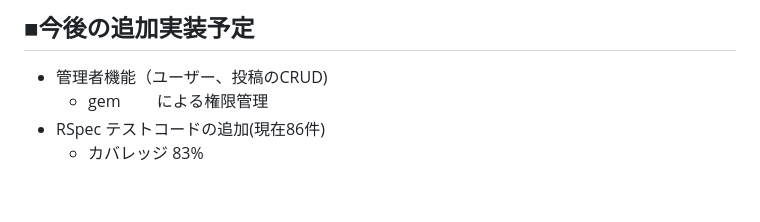
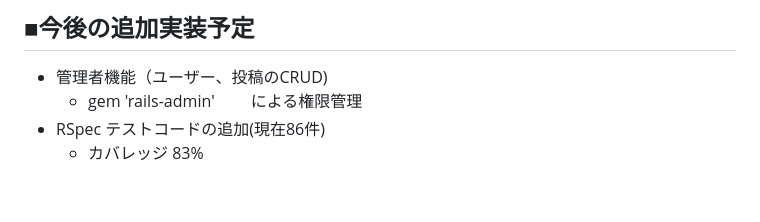
Before and after one commit to Toshiki003/Dressing-for-2-years-old-child, a Markdown page: README.md, the part around the change. Rendered like a GitHub page.

```diff
--- a/README.md
+++ b/README.md
@@ -110,7 +110,7 @@ YouTubeの検索キーワードでも、「お風呂　子供　入らない」
 
 ## ■今後の追加実装予定
 - 管理者機能（ユーザー、投稿のCRUD)
-    - gem 　　による権限管理
+    - gem 'rails-admin' 　　による権限管理
 - RSpec テストコードの追加(現在86件)
     - カバレッジ 83%
 
```
